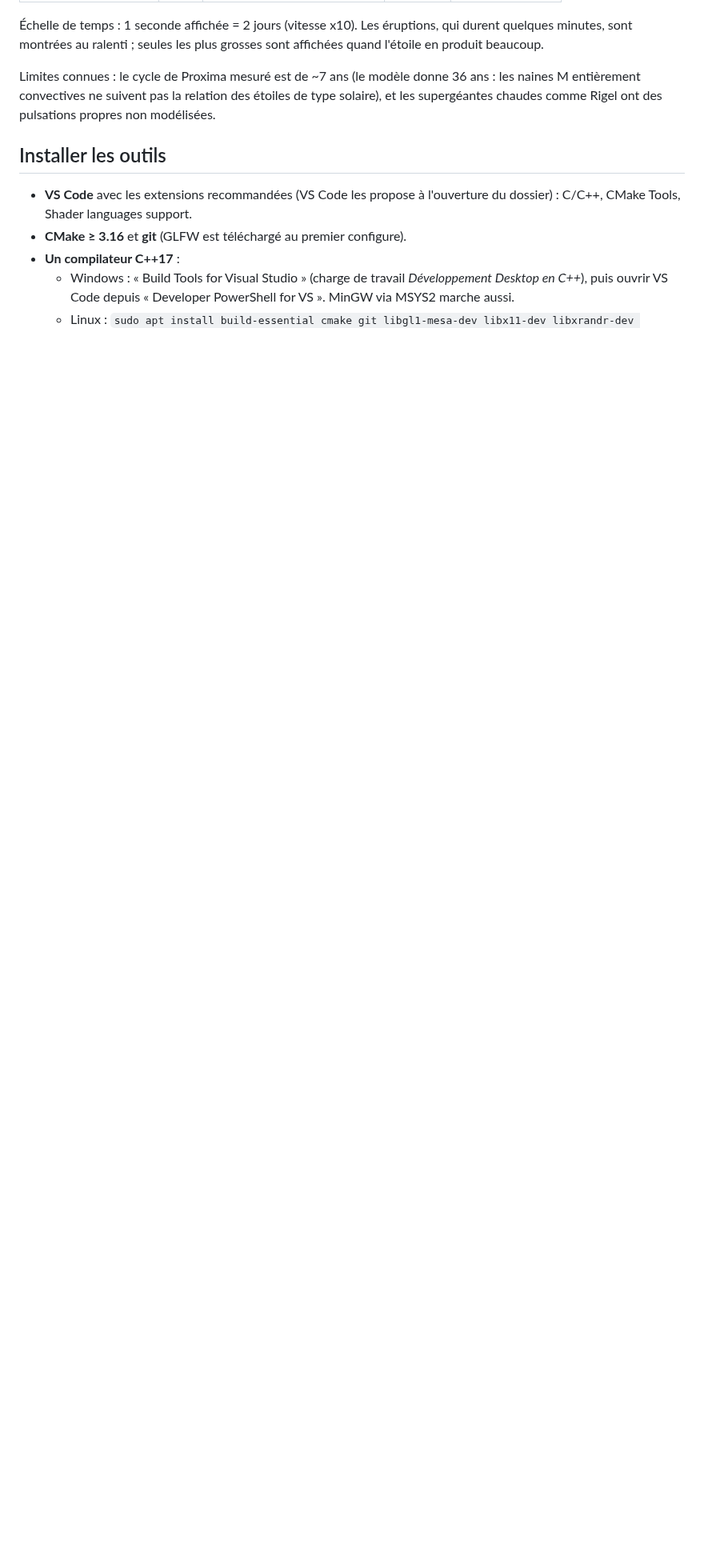
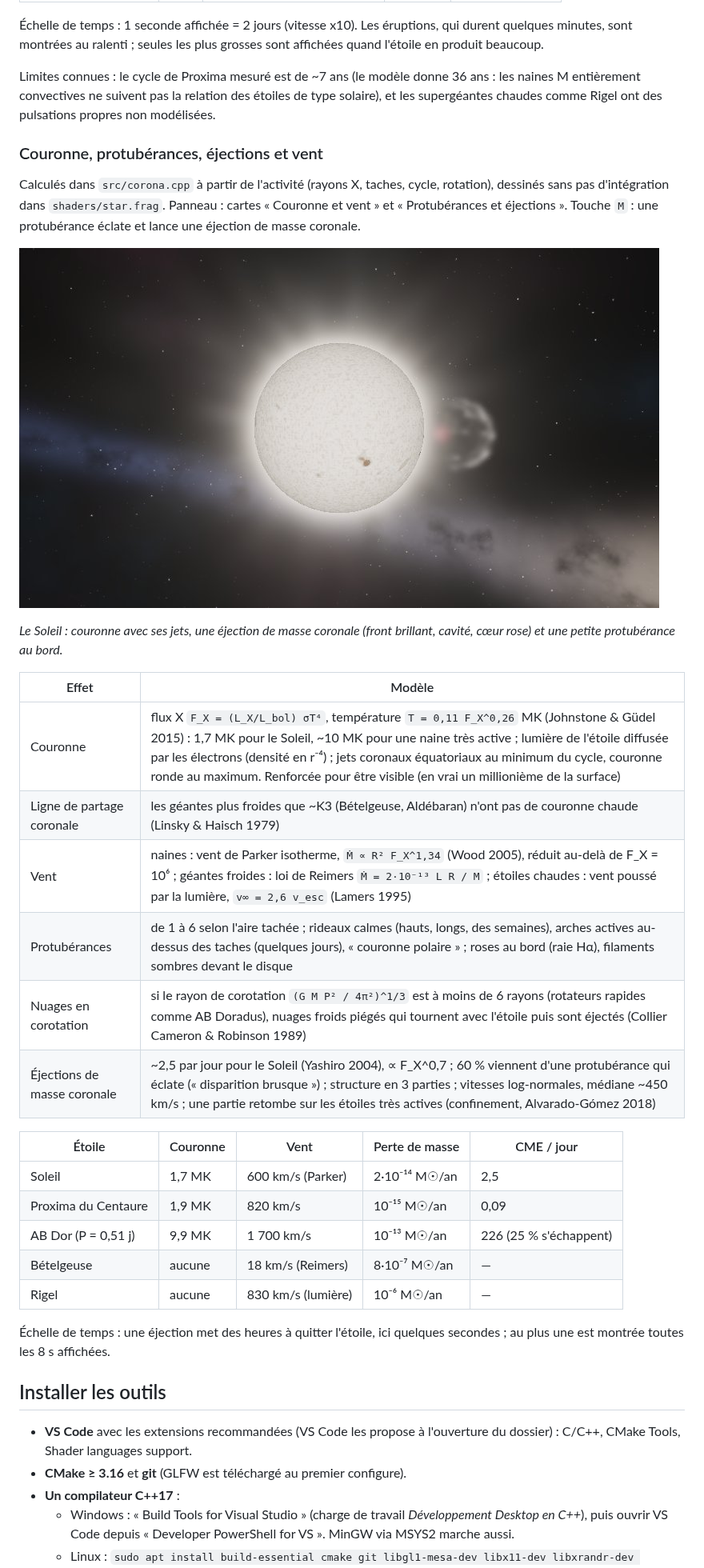
Before and after one commit to YoungFox450/black_holl_test, a Markdown page: blackhole/README.md, the part around one of its changes. Shown at 80% size. Drawn GitHub-style; pictures changed too: blackhole/docs/couronne.jpg (added); blank space fills up the shorter version.

```diff
--- a/blackhole/README.md
+++ b/blackhole/README.md
@@ -188,6 +188,38 @@ donne 36 ans : les naines M entièrement convectives ne suivent pas la
 relation des étoiles de type solaire), et les supergéantes chaudes comme
 Rigel ont des pulsations propres non modélisées.
 
+### Couronne, protubérances, éjections et vent
+
+Calculés dans `src/corona.cpp` à partir de l'activité (rayons X, taches,
+cycle, rotation), dessinés sans pas d'intégration dans `shaders/star.frag`.
+Panneau : cartes « Couronne et vent » et « Protubérances et éjections ».
+Touche `M` : une protubérance éclate et lance une éjection de masse coronale.
+
+![Couronne et éjection](docs/couronne.jpg)
+
+*Le Soleil : couronne avec ses jets, une éjection de masse coronale (front
+brillant, cavité, cœur rose) et une petite protubérance au bord.*
+
+| Effet | Modèle |
+|---|---|
+| Couronne | flux X `F_X = (L_X/L_bol) σT⁴`, température `T = 0,11 F_X^0,26` MK (Johnstone & Güdel 2015) : 1,7 MK pour le Soleil, ~10 MK pour une naine très active ; lumière de l'étoile diffusée par les électrons (densité en r⁻⁴) ; jets coronaux équatoriaux au minimum du cycle, couronne ronde au maximum. Renforcée pour être visible (en vrai un millionième de la surface) |
+| Ligne de partage coronale | les géantes plus froides que ~K3 (Bételgeuse, Aldébaran) n'ont pas de couronne chaude (Linsky & Haisch 1979) |
+| Vent | naines : vent de Parker isotherme, `Ṁ ∝ R² F_X^1,34` (Wood 2005), réduit au-delà de F_X = 10⁶ ; géantes froides : loi de Reimers `Ṁ = 2·10⁻¹³ L R / M` ; étoiles chaudes : vent poussé par la lumière, `v∞ = 2,6 v_esc` (Lamers 1995) |
+| Protubérances | de 1 à 6 selon l'aire tachée ; rideaux calmes (hauts, longs, des semaines), arches actives au-dessus des taches (quelques jours), « couronne polaire » ; roses au bord (raie Hα), filaments sombres devant le disque |
+| Nuages en corotation | si le rayon de corotation `(G M P² / 4π²)^1/3` est à moins de 6 rayons (rotateurs rapides comme AB Doradus), nuages froids piégés qui tournent avec l'étoile puis sont éjectés (Collier Cameron & Robinson 1989) |
+| Éjections de masse coronale | ~2,5 par jour pour le Soleil (Yashiro 2004), ∝ F_X^0,7 ; 60 % viennent d'une protubérance qui éclate (« disparition brusque ») ; structure en 3 parties ; vitesses log-normales, médiane ~450 km/s ; une partie retombe sur les étoiles très actives (confinement, Alvarado-Gómez 2018) |
+
+| Étoile | Couronne | Vent | Perte de masse | CME / jour |
+|---|---|---|---|---|
+| Soleil | 1,7 MK | 600 km/s (Parker) | 2·10⁻¹⁴ M☉/an | 2,5 |
+| Proxima du Centaure | 1,9 MK | 820 km/s | 10⁻¹⁵ M☉/an | 0,09 |
+| AB Dor (P = 0,51 j) | 9,9 MK | 1 700 km/s | 10⁻¹³ M☉/an | 226 (25 % s'échappent) |
+| Bételgeuse | aucune | 18 km/s (Reimers) | 8·10⁻⁷ M☉/an | — |
+| Rigel | aucune | 830 km/s (lumière) | 10⁻⁶ M☉/an | — |
+
+Échelle de temps : une éjection met des heures à quitter l'étoile, ici
+quelques secondes ; au plus une est montrée toutes les 8 s affichées.
+
 ## Installer les outils
 
 - **VS Code** avec les extensions recommandées (VS Code les propose à
```
Also changed, not shown: other parts of blackhole/README.md (+2 -0 lines), README.md (+5 -0 lines), 8 other files.
